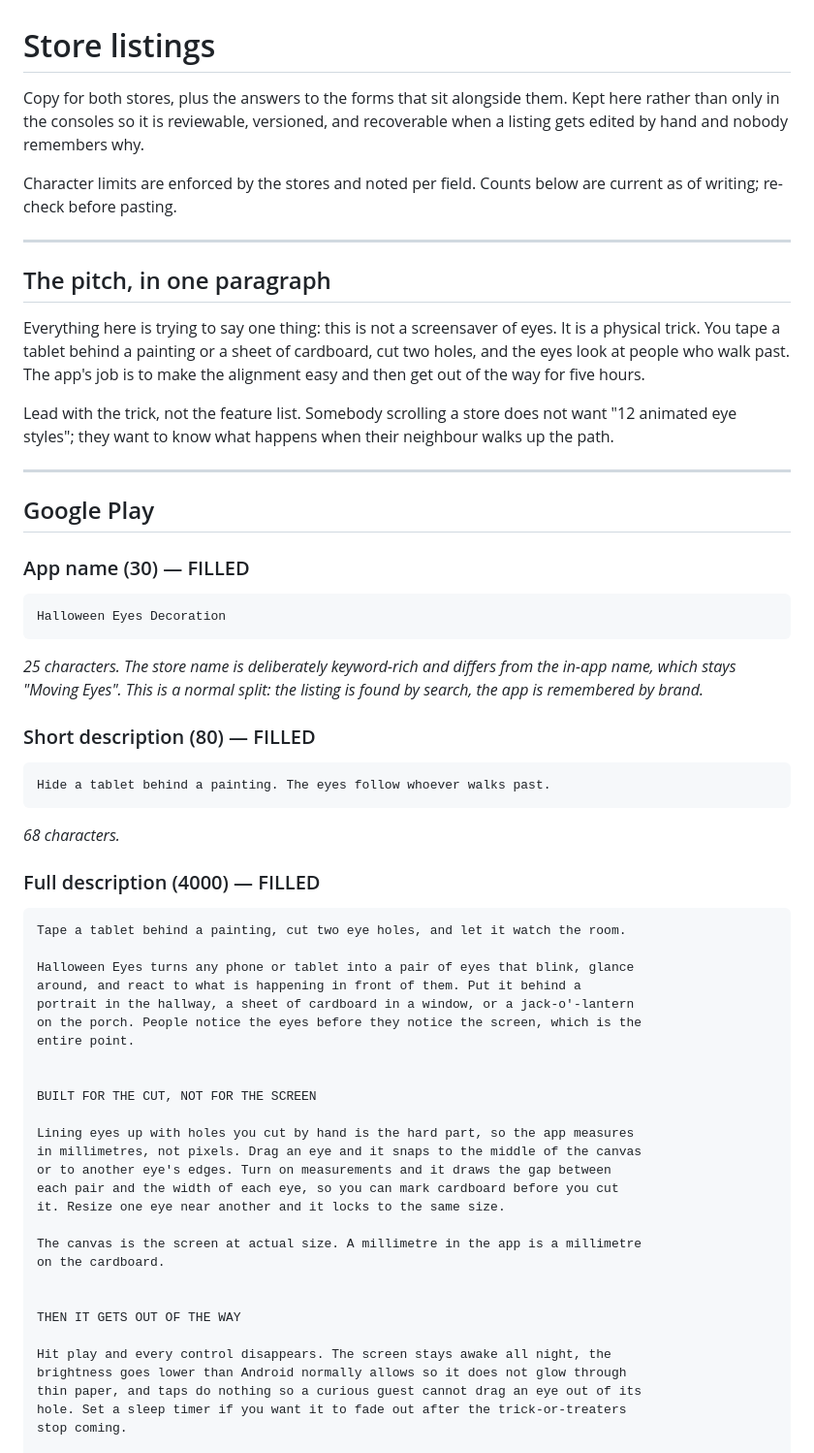
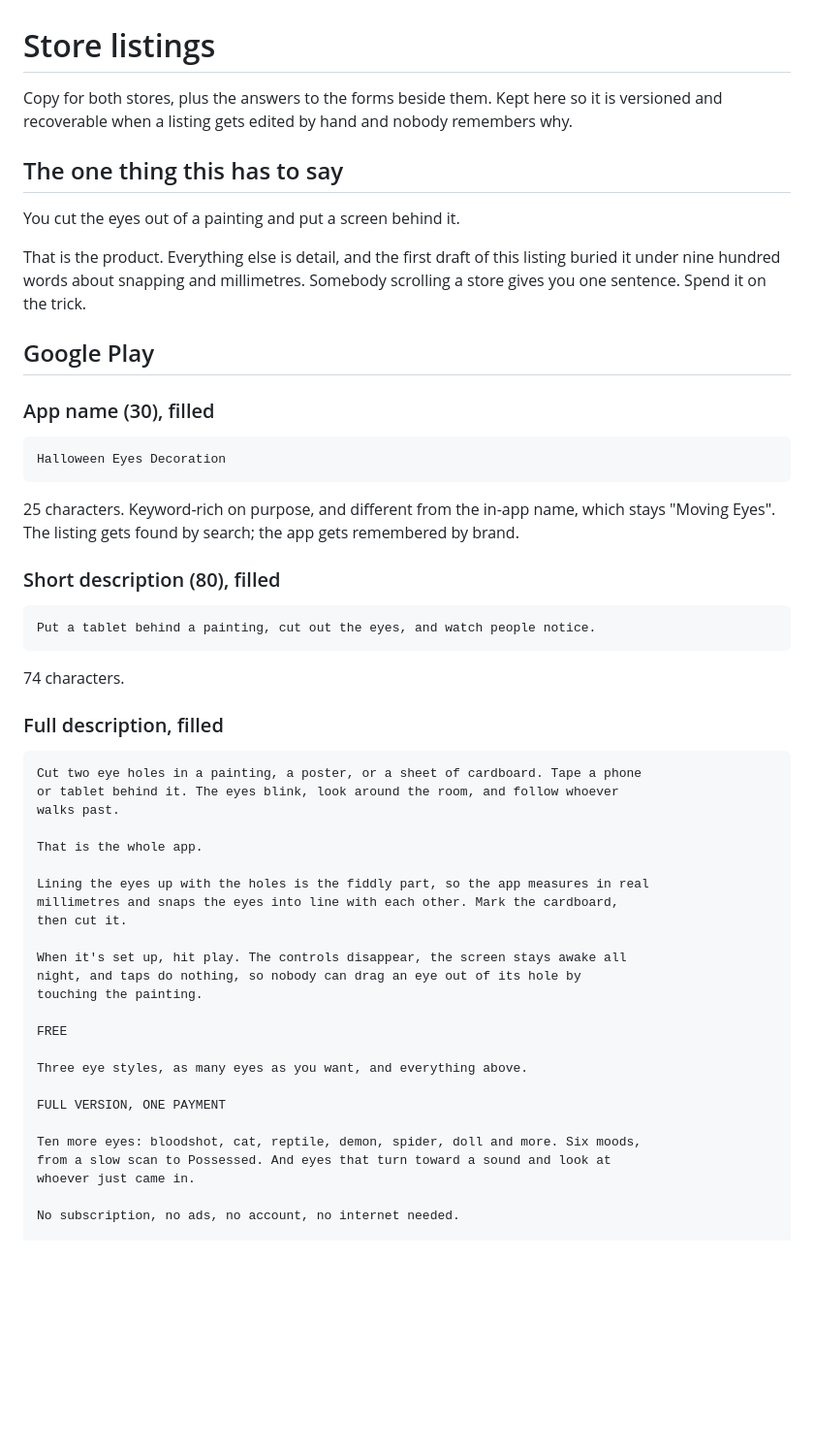
Before and after one commit to Elijah-Dangerfield/MovingEyes, a Markdown page: docs/store-listing.md, the part around one of its changes. Shown at 97% size. Rendered like a GitHub page; blank space fills up the shorter version.

````diff
--- a/docs/store-listing.md
+++ b/docs/store-listing.md
@@ -1,76 +1,63 @@
 # Store listings
 
-Copy for both stores, plus the answers to the forms that sit alongside them.
-Kept here rather than only in the consoles so it is reviewable, versioned, and
-recoverable when a listing gets edited by hand and nobody remembers why.
+Copy for both stores, plus the answers to the forms beside them. Kept here so it
+is versioned and recoverable when a listing gets edited by hand and nobody
+remembers why.
 
-Character limits are enforced by the stores and noted per field. Counts below
-are current as of writing; re-check before pasting.
+## The one thing this has to say
 
----
+You cut the eyes out of a painting and put a screen behind it.
 
-## The pitch, in one paragraph
-
-Everything here is trying to say one thing: this is not a screensaver of eyes.
-It is a physical trick. You tape a tablet behind a painting or a sheet of
-cardboard, cut two holes, and the eyes look at people who walk past. The app's
-job is to make the alignment easy and then get out of the way for five hours.
-
-Lead with the trick, not the feature list. Somebody scrolling a store does not
-want "12 animated eye styles"; they want to know what happens when their
-neighbour walks up the path.
-
----
+That is the product. Everything else is detail, and the first draft of this
+listing buried it under nine hundred words about snapping and millimetres.
+Somebody scrolling a store gives you one sentence. Spend it on the trick.
 
 ## Google Play
 
-### App name (30) — FILLED
+### App name (30), filled
 
 ```
 Halloween Eyes Decoration
 ```
 
-*25 characters. The store name is deliberately keyword-rich and differs from the
-in-app name, which stays "Moving Eyes". This is a normal split: the listing is
-found by search, the app is remembered by brand.*
+25 characters. Keyword-rich on purpose, and different from the in-app name,
+which stays "Moving Eyes". The listing gets found by search; the app gets
+remembered by brand.
 
-### Short description (80) — FILLED
+### Short description (80), filled
 
 ```
-Hide a tablet behind a painting. The eyes follow whoever walks past.
+Put a tablet behind a painting, cut out the eyes, and watch people notice.
 ```
 
-*68 characters.*
+74 characters.
 
-### Full description (4000) — FILLED
+### Full description, filled
 
 ```
-Tape a tablet behind a painting, cut two eye holes, and let it watch the room.
+Cut two eye holes in a painting, a poster, or a sheet of cardboard. Tape a phone
+or tablet behind it. The eyes blink, look around the room, and follow whoever
+walks past.
 
-Halloween Eyes turns any phone or tablet into a pair of eyes that blink, glance
-around, and react to what is happening in front of them. Put it behind a
-portrait in the hallway, a sheet of cardboard in a window, or a jack-o'-lantern
-on the porch. People notice the eyes before they notice the screen, which is the
-entire point.
+That is the whole app.
 
+Lining the eyes up with the holes is the fiddly part, so the app measures in real
+millimetres and snaps the eyes into line with each other. Mark the cardboard,
+then cut it.
 
-BUILT FOR THE CUT, NOT FOR THE SCREEN
+When it's set up, hit play. The controls disappear, the screen stays awake all
+night, and taps do nothing, so nobody can drag an eye out of its hole by
+touching the painting.
 
-Lining eyes up with holes you cut by hand is the hard part, so the app measures
-in millimetres, not pixels. Drag an eye and it snaps to the middle of the canvas
-or to another eye's edges. Turn on measurements and it draws the gap between
-each pair and the width of each eye, so you can mark cardboard before you cut
-it. Resize one eye near another and it locks to the same size.
+FREE
 
-The canvas is the screen at actual size. A millimetre in the app is a millimetre
-on the cardboard.
+Three eye styles, as many eyes as you want, and everything above.
 
+FULL VERSION, ONE PAYMENT
 
-THEN IT GETS OUT OF THE WAY
+Ten more eyes: bloodshot, cat, reptile, demon, spider, doll and more. Six moods,
+from a slow scan to Possessed. And eyes that turn toward a sound and look at
+whoever just came in.
 
-Hit play and every control disappears. The screen stays awake all night, the
-brightness goes lower than Android normally allows so it does not glow through
-thin paper, and taps do nothing so a curious guest cannot drag an eye out of its
-hole. Set a sleep timer if you want it to fade out after the trick-or-treaters
-stop coming.
+No subscription, no ads, no account, no internet needed.
 
````
Also changed, not shown: other parts of docs/store-listing.md (+63 -123 lines).
